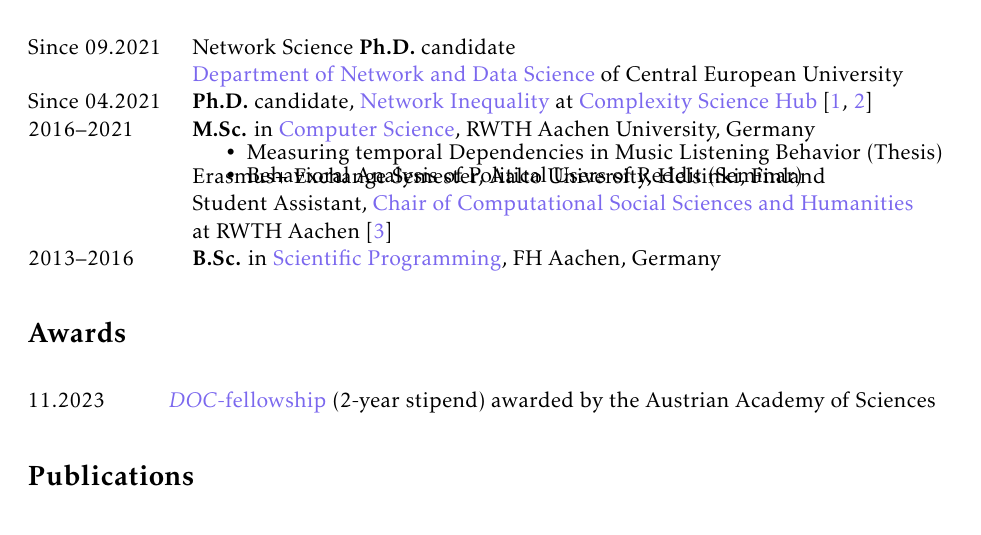
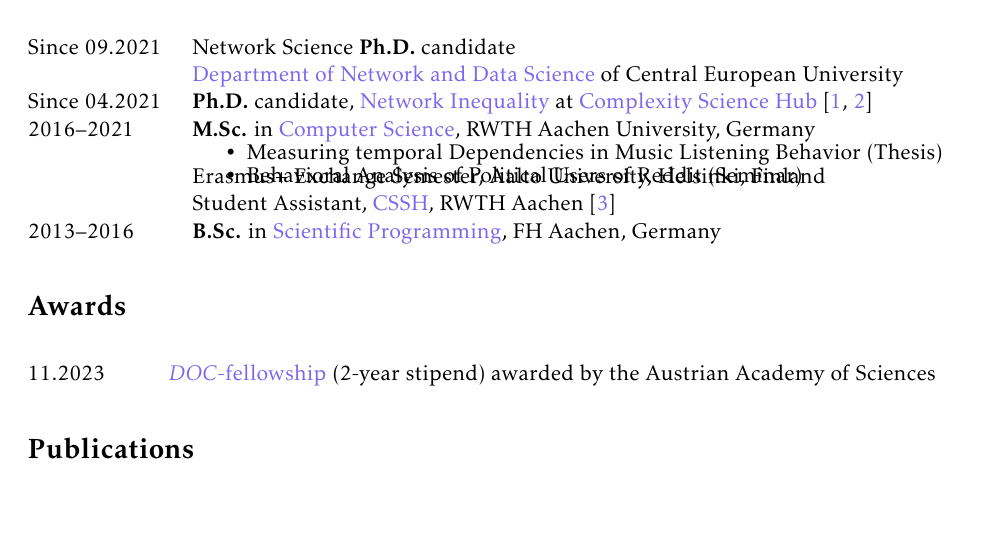
Before and after one commit to mannbach/resume, a LaTeX document (main.tex, which reads education.tex): part of page 1 of 2, cut so that both start at the same text. Compiled offline with pdfLaTeX.

Commit message:
Shorten CSSH

```diff
--- a/education.tex
+++ b/education.tex
@@ -19,8 +19,7 @@
                    \item Behavioral Analysis of Political Users of Reddit (Seminar)
                \end{itemize}\vspace{-2em}\\
                & Erasmus+ Exchange Semester, Aalto University, Helsinki, Finland\\
-               & Student Assistant, \href{https://cssh.rwth-aachen.de/}{Chair of Computational Social Sciences and Humanities}\\
-               & at RWTH Aachen~\cite{schumacher.etal_effectsrandomnessstability_2020}\\
+               & Student Assistant, \href{https://cssh.rwth-aachen.de/}{CSSH}, RWTH Aachen~\cite{schumacher.etal_effectsrandomnessstability_2020}\\
 
     2013--2016 & \textbf{B.Sc.} in \href{https://www.fh-aachen.de/en/studies/degree-programmes/applied-mathematics-and-computer-science-dual-bsc}{Scientific Programming}, FH Aachen, Germany\\
 
```
